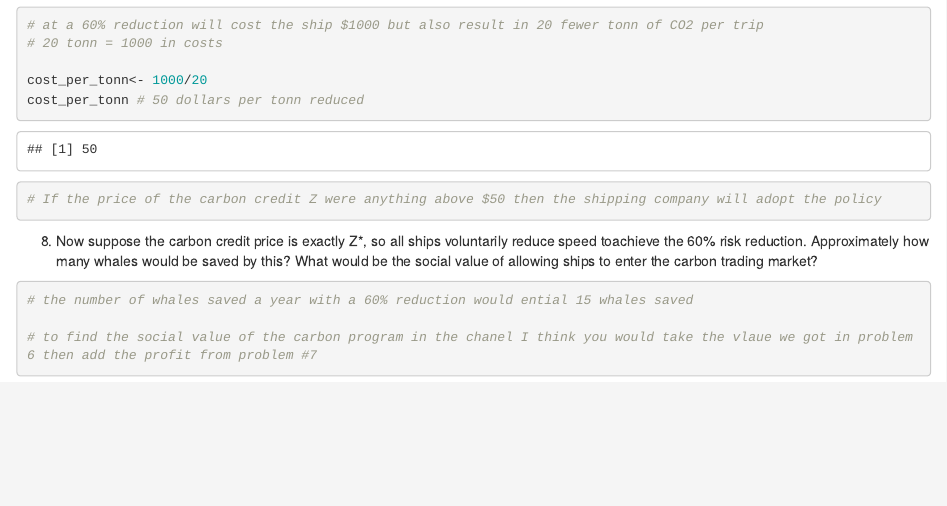
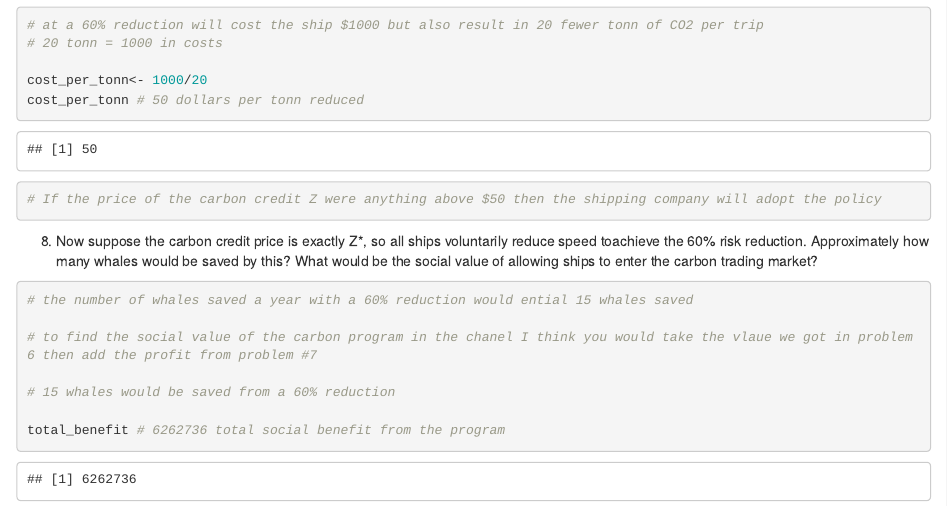
Before and after one commit to tcobian/Econ_Assignmnet-3, an R Markdown document (HW#3.Rmd): the page in a window 1100 px wide, from 5510 px down. Rendered offline with R 4.5, knitr and Pandoc, with nearby package versions; some code elsewhere in the file could not run offline.

Commit message:
Problem 8 finished I think it is right

````diff
--- a/HW#3.Rmd
+++ b/HW#3.Rmd
@@ -211,10 +211,8 @@ cost_per_tonn # 50 dollars per tonn reduced
 
 # to find the social value of the carbon program in the chanel I think you would take the vlaue we got in problem 6 then add the profit from problem #7
 
+# 15 whales would be saved from a 60% reduction
 
-
-
-
-
+total_benefit # 6262736 total social benefit from the program
 
 ```
````
